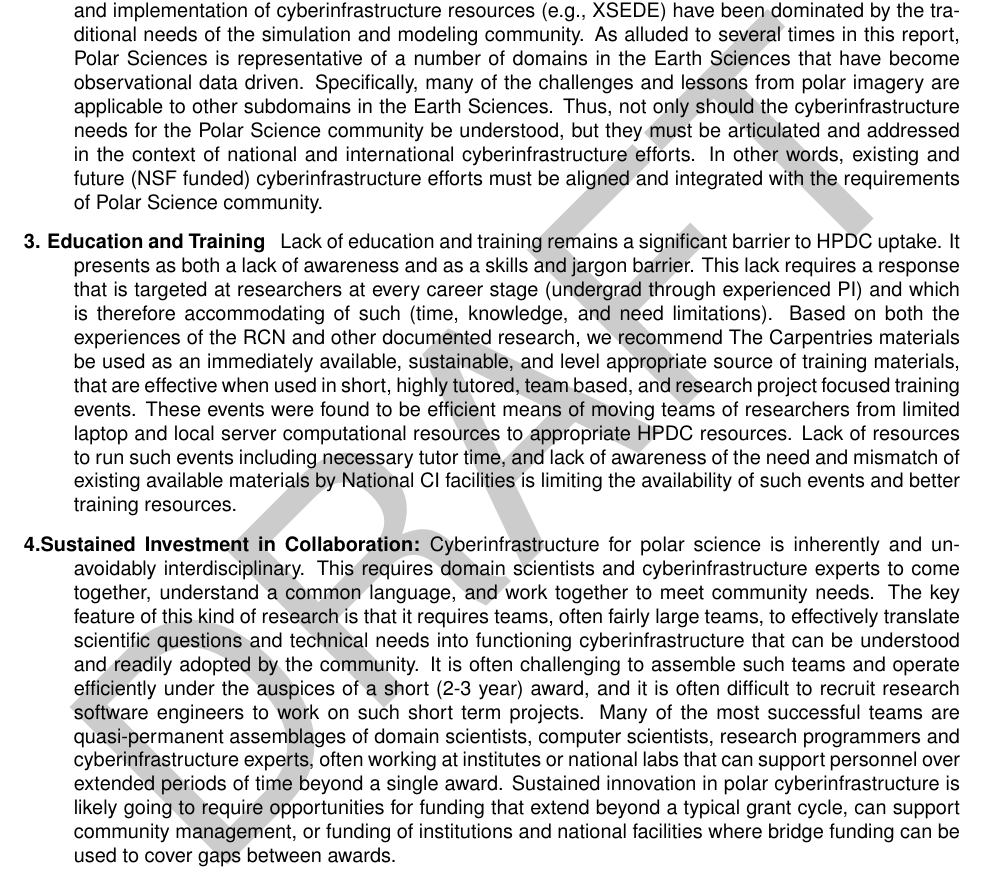
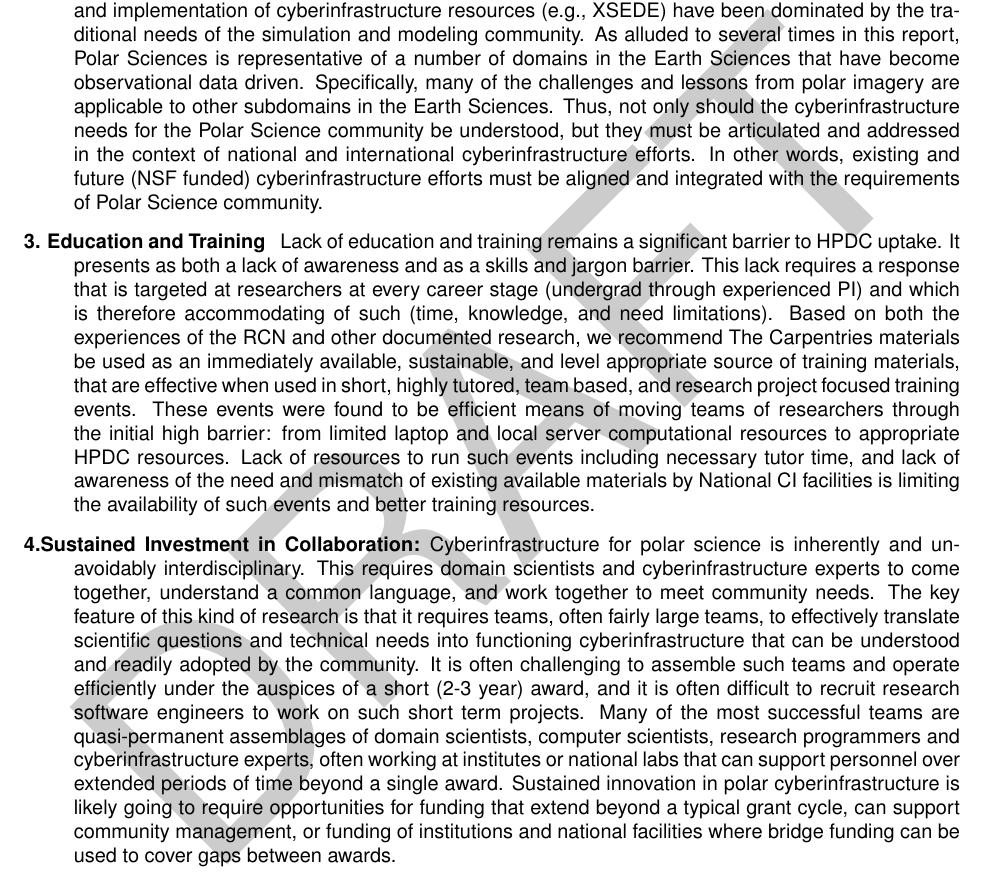
Before and after one commit to polar-computing/CWP, a LaTeX document (polar-community-whitepaper.tex): part of page 10 of 13, cut so that both start at the same text. Compiled offline with pdfLaTeX.

Commit message:
changes in reccommendations edu and training

```diff
--- a/polar-community-whitepaper.tex
+++ b/polar-community-whitepaper.tex
@@ -309,7 +309,7 @@ Support use of commercial, cloud based HPC resources as a gateway to institution
 The design and implementation of cyberinfrastructure resources (e.g., XSEDE) have been dominated by the traditional needs of the simulation and modeling community. As alluded to several times in this report, Polar Sciences is representative of a number of domains in the Earth Sciences that have become observational data driven. Specifically, many of the challenges and lessons from polar imagery are applicable to other subdomains in the Earth Sciences. Thus, not only should the cyberinfrastructure needs for the Polar Science community be understood, but they must be articulated and addressed in the context of national and international cyberinfrastructure efforts. In other words, existing and future (NSF funded) cyberinfrastructure efforts must be aligned and integrated with the requirements of Polar Science community.
 
 \item[3. Education and Training ]
-Lack of education and training remains a significant barrier to HPDC uptake. It presents as both a lack of awareness and as a skills and jargon barrier. This lack requires a response that is targeted at researchers at every career stage (undergrad through experienced PI) and which is therefore accommodating of such (time, knowledge, and need limitations). Based on both the experiences of the RCN and other documented research, we recommend The Carpentries materials be used as an immediately available, sustainable, and level appropriate source of training materials, that are effective when used in short, highly tutored, team based, and research project focused training events. These events were found to be efficient means of moving teams of researchers from limited laptop and local server computational resources to appropriate HPDC resources. Lack of resources to run such events including necessary tutor time, and lack of awareness of the need and mismatch of existing available materials by National CI facilities is limiting the availability of such events and better training resources.
+Lack of education and training remains a significant barrier to HPDC uptake. It presents as both a lack of awareness and as a skills and jargon barrier. This lack requires a response that is targeted at researchers at every career stage (undergrad through experienced PI) and which is therefore accommodating of such (time, knowledge, and need limitations). Based on both the experiences of the RCN and other documented research, we recommend The Carpentries materials be used as an immediately available, sustainable, and level appropriate source of training materials, that are effective when used in short, highly tutored, team based, and research project focused training events. These events were found to be efficient means of moving teams of researchers through the initial high barrier: from limited laptop and local server computational resources to appropriate HPDC resources.  Lack of resources to run such events including necessary tutor time, and lack of awareness of the need and mismatch of existing available materials by National CI facilities is limiting the availability of such events and better training resources.
 
 \item[4.Sustained Investment in Collaboration:]
 Cyberinfrastructure for polar science is inherently and unavoidably interdisciplinary. This requires domain scientists and cyberinfrastructure experts to come together, understand a common language, and work together to meet community needs. The key feature of this kind of research is that it requires teams, often fairly large teams, to effectively translate scientific questions and technical needs into functioning cyberinfrastructure that can be understood and readily adopted by the community. It is often challenging to assemble such teams and operate efficiently under the auspices of a short (2-3 year) award, and it is often difficult to recruit research software engineers to work on such short term projects. Many of the most successful teams are quasi-permanent assemblages of domain scientists, computer scientists, research programmers and cyberinfrastructure experts, often working at institutes or national labs that can support personnel over extended periods of time beyond a single award. Sustained innovation in polar cyberinfrastructure is likely going to require opportunities for funding that extend beyond a typical grant cycle, can support community management, or funding of institutions and national facilities where bridge funding can be used to cover gaps between awards.
```
